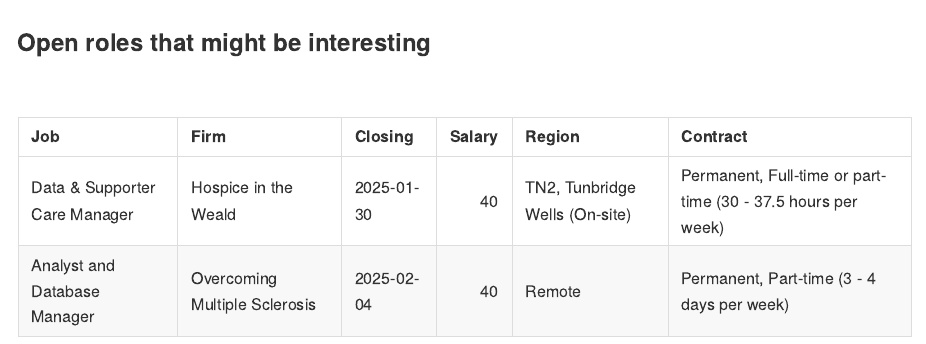
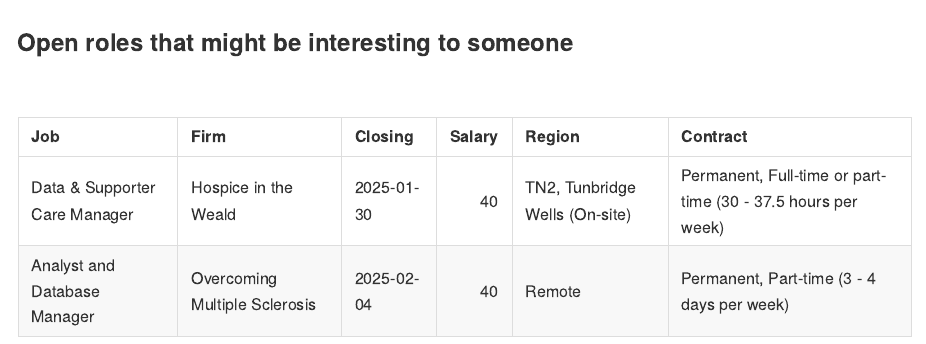
Before and after one commit to p0bs/role-scan, an R Markdown document (README.Rmd): the page in a window 1100 px wide, from its top. Rendered offline with R 4.5, knitr and Pandoc, with nearby package versions.

Commit message:
Tweak README wording

````diff
--- a/README.Rmd
+++ b/README.Rmd
@@ -10,7 +10,7 @@
   )
 ```
 
-### Open roles that might be interesting
+### Open roles that might be interesting to someone
 
 <br/>
 
````
